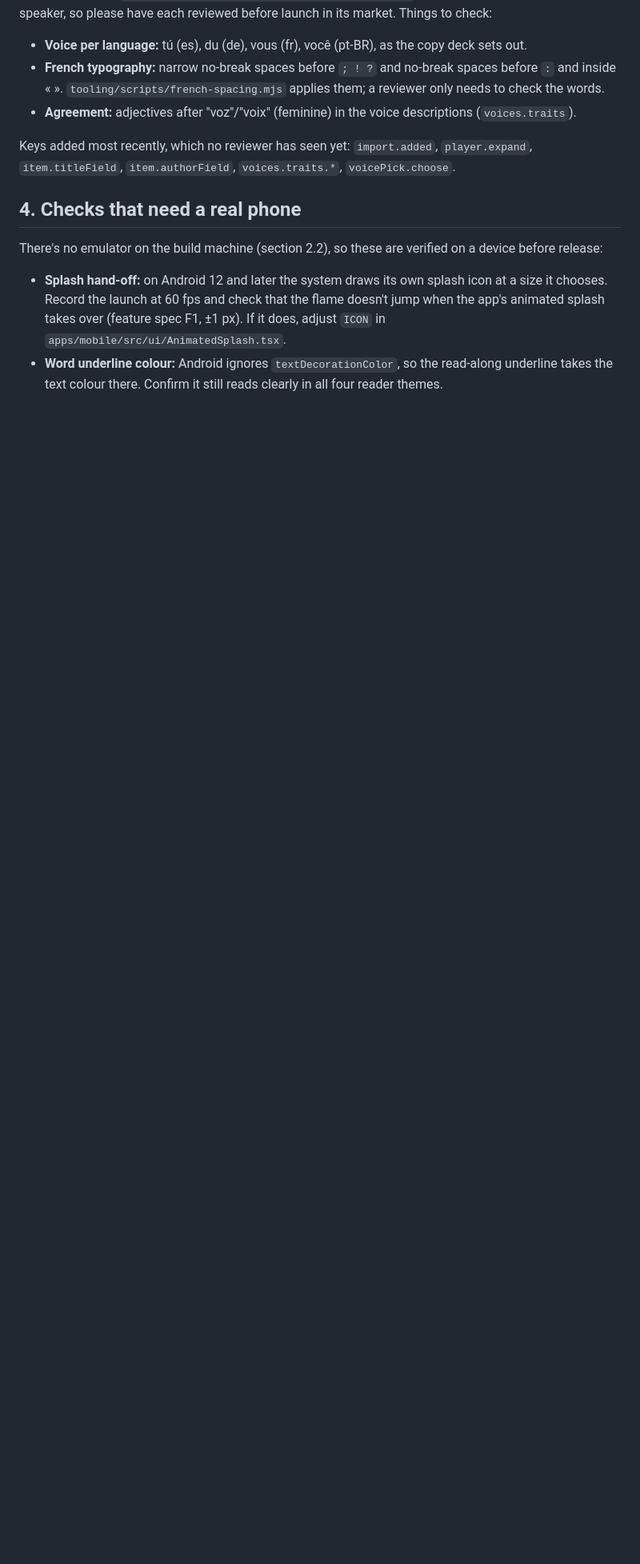
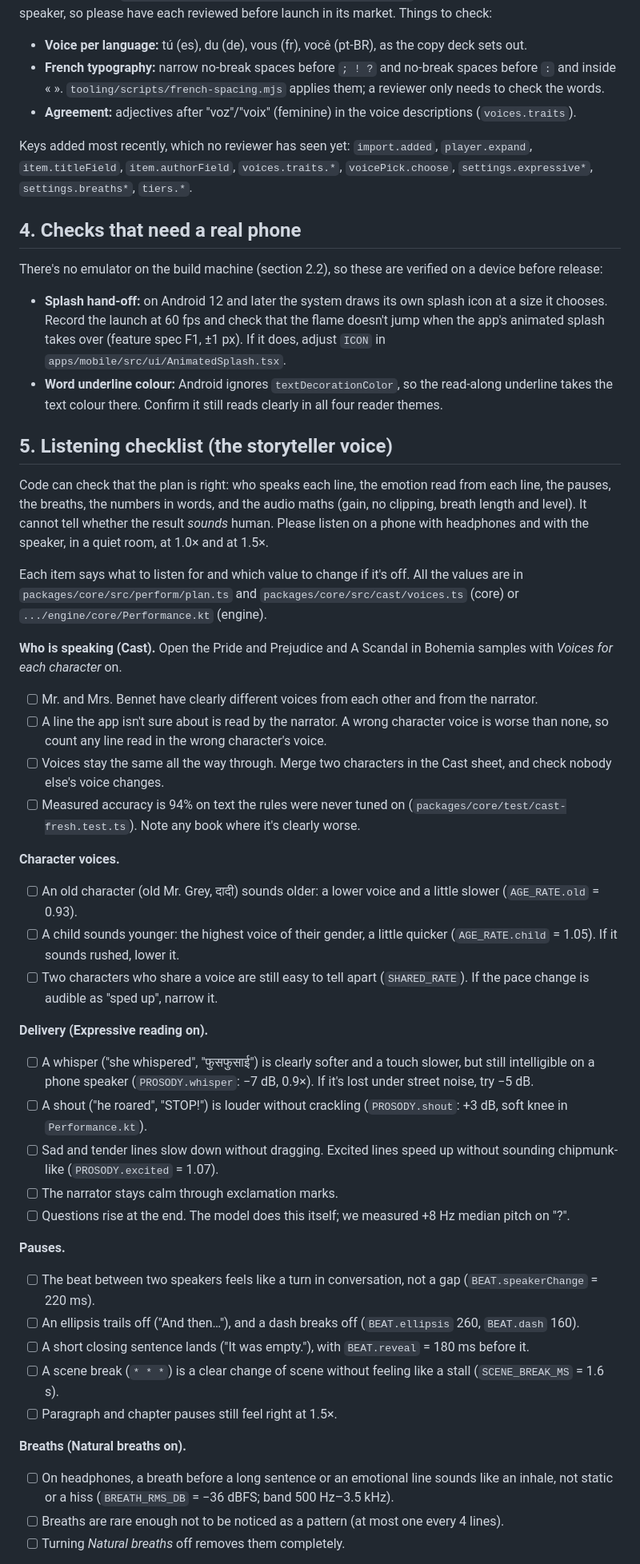
Before and after one commit to Himkush1414/keystone-works, a Markdown page: docs/HANDOFF.md, the part around one of its changes. Shown at 80% size. GitHub-like rendering; blank space fills up the shorter version.

Commit message:
docs: listening checklist for the storyteller voice
What code verifies and what needs ears, with the value to tune for each
item: Cast, character voices, delivery, pauses, breaths, Hindi and
Hinglish, language tiers and first-sentence speed.

Co-Authored-By: Claude Opus 5.5 <noreply@anthropic.com>

```diff
--- a/docs/HANDOFF.md
+++ b/docs/HANDOFF.md
@@ -48,7 +48,7 @@ The interface ships in English (source), Spanish, German, French and Brazilian P
 - **French typography:** narrow no-break spaces before `; ! ?` and no-break spaces before `:` and inside « ». `tooling/scripts/french-spacing.mjs` applies them; a reviewer only needs to check the words.
 - **Agreement:** adjectives after "voz"/"voix" (feminine) in the voice descriptions (`voices.traits`).
 
-Keys added most recently, which no reviewer has seen yet: `import.added`, `player.expand`, `item.titleField`, `item.authorField`, `voices.traits.*`, `voicePick.choose`.
+Keys added most recently, which no reviewer has seen yet: `import.added`, `player.expand`, `item.titleField`, `item.authorField`, `voices.traits.*`, `voicePick.choose`, `settings.expressive*`, `settings.breaths*`, `tiers.*`.
 
 ## 4. Checks that need a real phone
 
@@ -56,3 +56,45 @@ There's no emulator on the build machine (section 2.2), so these are verified on
 
 - **Splash hand-off:** on Android 12 and later the system draws its own splash icon at a size it chooses. Record the launch at 60 fps and check that the flame doesn't jump when the app's animated splash takes over (feature spec F1, ±1 px). If it does, adjust `ICON` in `apps/mobile/src/ui/AnimatedSplash.tsx`.
 - **Word underline colour:** Android ignores `textDecorationColor`, so the read-along underline takes the text colour there. Confirm it still reads clearly in all four reader themes.
+
+## 5. Listening checklist (the storyteller voice)
+
+Code can check that the plan is right: who speaks each line, the emotion read from each line, the pauses, the breaths, the numbers in words, and the audio maths (gain, no clipping, breath length and level). It cannot tell whether the result _sounds_ human. Please listen on a phone with headphones and with the speaker, in a quiet room, at 1.0× and at 1.5×.
+
+Each item says what to listen for and which value to change if it's off. All the values are in `packages/core/src/perform/plan.ts` and `packages/core/src/cast/voices.ts` (core) or `.../engine/core/Performance.kt` (engine).
+
+**Who is speaking (Cast).** Open the Pride and Prejudice and A Scandal in Bohemia samples with _Voices for each character_ on.
+
+- [ ] Mr. and Mrs. Bennet have clearly different voices from each other and from the narrator.
+- [ ] A line the app isn't sure about is read by the narrator. A wrong character voice is worse than none, so count any line read in the wrong character's voice.
+- [ ] Voices stay the same all the way through. Merge two characters in the Cast sheet, and check nobody else's voice changes.
+- [ ] Measured accuracy is 94% on text the rules were never tuned on (`packages/core/test/cast-fresh.test.ts`). Note any book where it's clearly worse.
+
+**Character voices.**
+
+- [ ] An old character (old Mr. Grey, दादी) sounds older: a lower voice and a little slower (`AGE_RATE.old` = 0.93).
+- [ ] A child sounds younger: the highest voice of their gender, a little quicker (`AGE_RATE.child` = 1.05). If it sounds rushed, lower it.
+- [ ] Two characters who share a voice are still easy to tell apart (`SHARED_RATE`). If the pace change is audible as "sped up", narrow it.
+
+**Delivery (Expressive reading on).**
+
+- [ ] A whisper ("she whispered", "फुसफुसाई") is clearly softer and a touch slower, but still intelligible on a phone speaker (`PROSODY.whisper`: −7 dB, 0.9×). If it's lost under street noise, try −5 dB.
+- [ ] A shout ("he roared", "STOP!") is louder without crackling (`PROSODY.shout`: +3 dB, soft knee in `Performance.kt`).
+- [ ] Sad and tender lines slow down without dragging. Excited lines speed up without sounding chipmunk-like (`PROSODY.excited` = 1.07).
+- [ ] The narrator stays calm through exclamation marks.
+- [ ] Questions rise at the end. The model does this itself; we measured +8 Hz median pitch on "?".
+
+**Pauses.**
+
+- [ ] The beat between two speakers feels like a turn in conversation, not a gap (`BEAT.speakerChange` = 220 ms).
+- [ ] An ellipsis trails off ("And then…"), and a dash breaks off (`BEAT.ellipsis` 260, `BEAT.dash` 160).
+- [ ] A short closing sentence lands ("It was empty."), with `BEAT.reveal` = 180 ms before it.
+- [ ] A scene break (`* * *`) is a clear change of scene without feeling like a stall (`SCENE_BREAK_MS` = 1.6 s).
+- [ ] Paragraph and chapter pauses still feel right at 1.5×.
+
+**Breaths (Natural breaths on).**
+
+- [ ] On headphones, a breath before a long sentence or an emotional line sounds like an inhale, not static or a hiss (`BREATH_RMS_DB` = −36 dBFS; band 500 Hz–3.5 kHz).
+- [ ] Breaths are rare enough not to be noticed as a pattern (at most one every 4 lines).
+- [ ] Turning _Natural breaths_ off removes them completely.
+
```
Also changed, not shown: other parts of docs/HANDOFF.md (+15 -0 lines).
